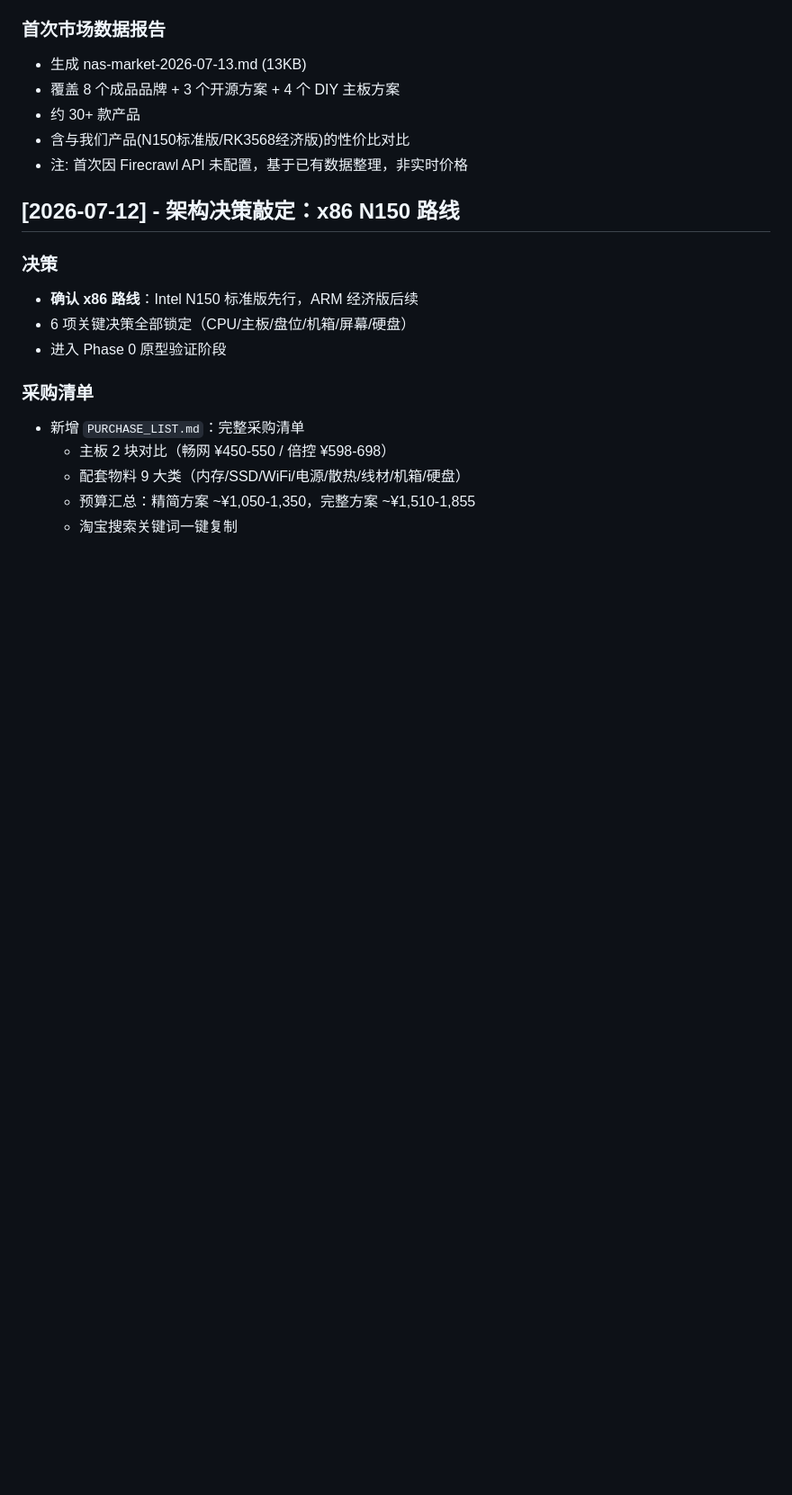
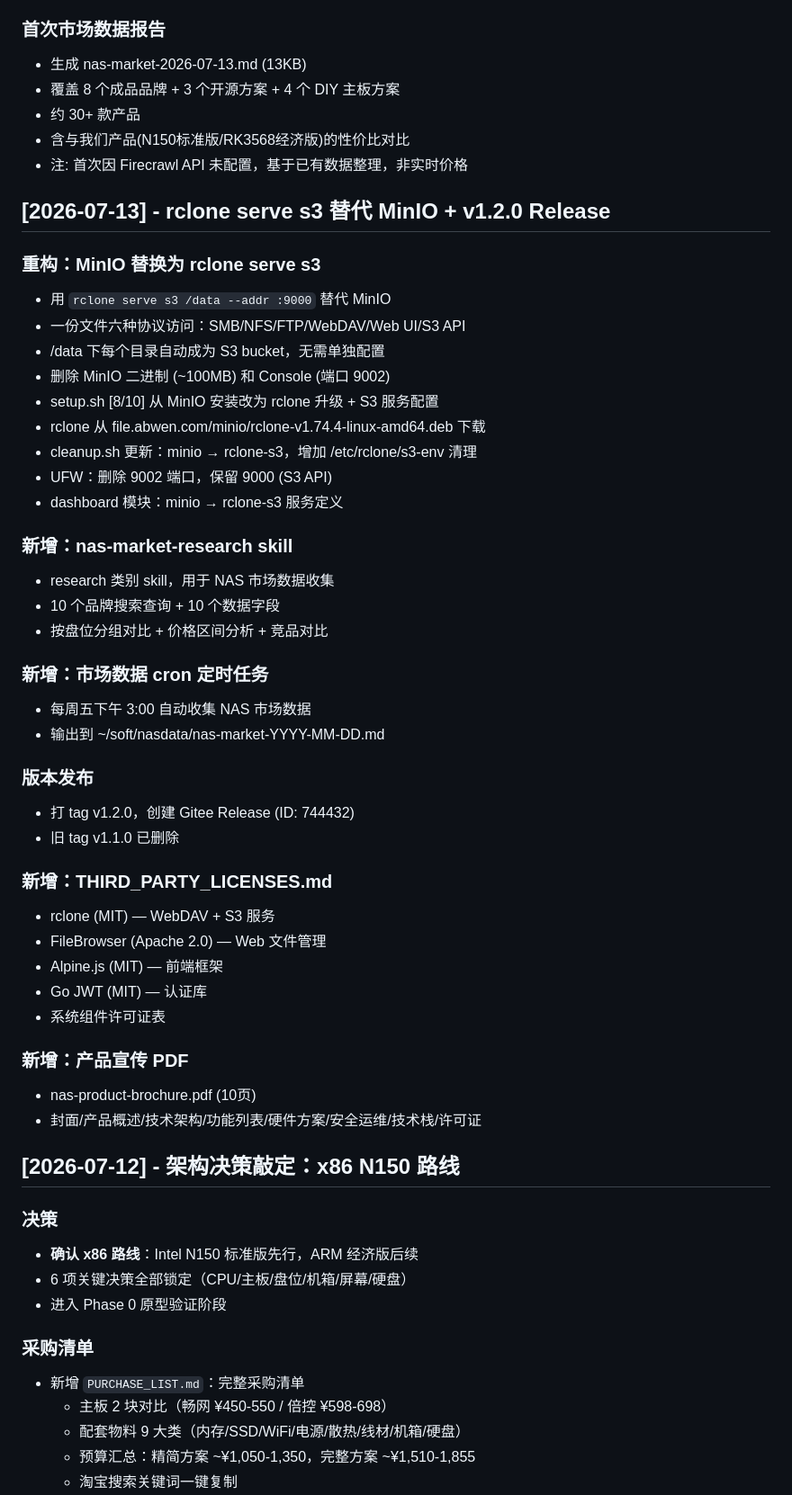
Before and after one commit to jackeyPeng/nas, a Markdown page: CHANGELOG.md, the part around one of its changes. Shown at 90% size. GitHub-like rendering; blank space fills up the shorter version.

```diff
--- a/CHANGELOG.md
+++ b/CHANGELOG.md
@@ -25,6 +25,43 @@
 - 约 30+ 款产品
 - 含与我们产品(N150标准版/RK3568经济版)的性价比对比
 - 注: 首次因 Firecrawl API 未配置，基于已有数据整理，非实时价格
+
+## [2026-07-13] - rclone serve s3 替代 MinIO + v1.2.0 Release
+
+### 重构：MinIO 替换为 rclone serve s3
+- 用 `rclone serve s3 /data --addr :9000` 替代 MinIO
+- 一份文件六种协议访问：SMB/NFS/FTP/WebDAV/Web UI/S3 API
+- /data 下每个目录自动成为 S3 bucket，无需单独配置
+- 删除 MinIO 二进制 (~100MB) 和 Console (端口 9002)
+- setup.sh [8/10] 从 MinIO 安装改为 rclone 升级 + S3 服务配置
+- rclone 从 file.abwen.com/minio/rclone-v1.74.4-linux-amd64.deb 下载
+- cleanup.sh 更新：minio → rclone-s3，增加 /etc/rclone/s3-env 清理
+- UFW：删除 9002 端口，保留 9000 (S3 API)
+- dashboard 模块：minio → rclone-s3 服务定义
+
+### 新增：nas-market-research skill
+- research 类别 skill，用于 NAS 市场数据收集
+- 10 个品牌搜索查询 + 10 个数据字段
+- 按盘位分组对比 + 价格区间分析 + 竞品对比
+
+### 新增：市场数据 cron 定时任务
+- 每周五下午 3:00 自动收集 NAS 市场数据
+- 输出到 ~/soft/nasdata/nas-market-YYYY-MM-DD.md
+
+### 版本发布
+- 打 tag v1.2.0，创建 Gitee Release (ID: 744432)
+- 旧 tag v1.1.0 已删除
+
+### 新增：THIRD_PARTY_LICENSES.md
+- rclone (MIT) — WebDAV + S3 服务
+- FileBrowser (Apache 2.0) — Web 文件管理
+- Alpine.js (MIT) — 前端框架
+- Go JWT (MIT) — 认证库
+- 系统组件许可证表
+
+### 新增：产品宣传 PDF
+- nas-product-brochure.pdf (10页)
+- 封面/产品概述/技术架构/功能列表/硬件方案/安全运维/技术栈/许可证
 
 ## [2026-07-12] - 架构决策敲定：x86 N150 路线
 
```
Also changed, not shown: other parts of CHANGELOG.md (+12 -0 lines), README.md (+7 -8 lines), docs/nas-product-manual.md (+1 -1 lines).
